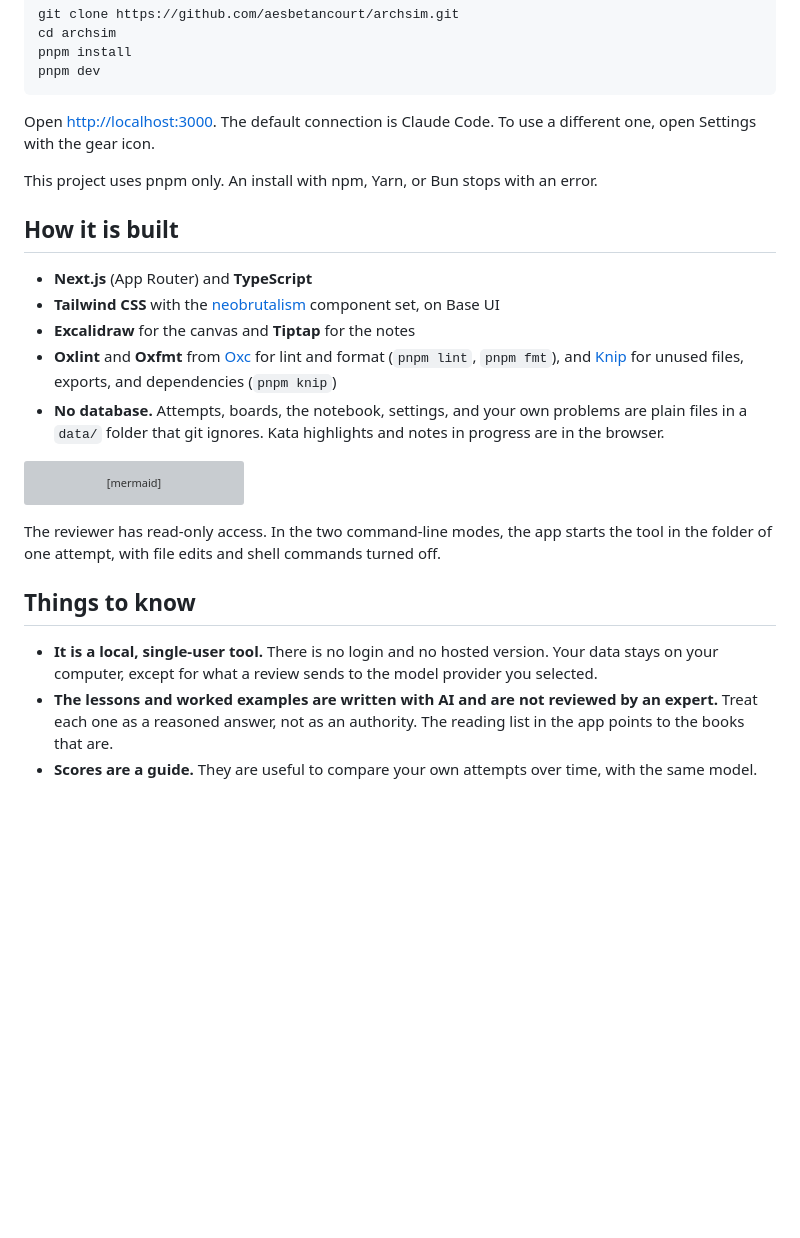
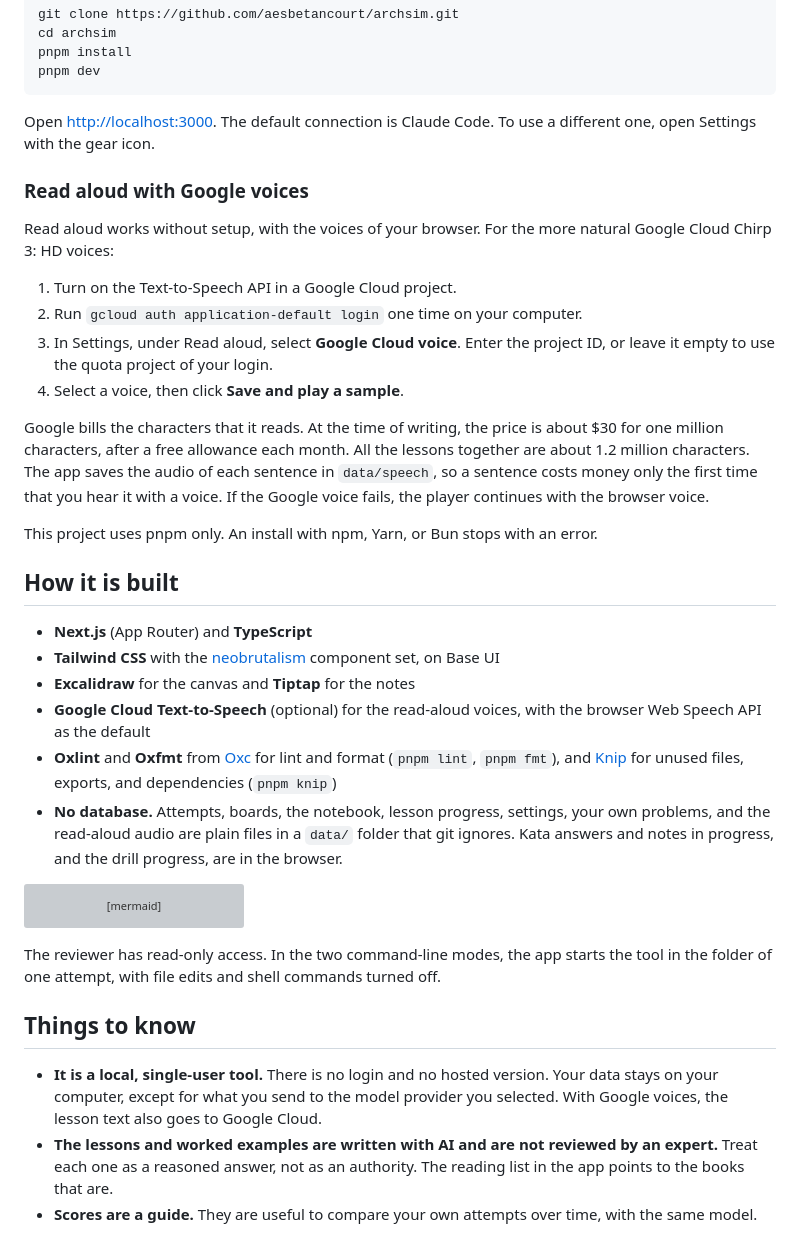
Before and after one commit to aesbetancourt/archsim, a Markdown page: README.md, the part around one of its changes. Rendered like a GitHub page; blank space fills up the shorter version; grey boxes are pictures that could not be loaded.

````diff
--- a/README.md
+++ b/README.md
@@ -81,6 +99,17 @@ pnpm dev
 
 Open [http://localhost:3000](http://localhost:3000). The default connection is Claude Code. To use a different one, open Settings with the gear icon.
 
+### Read aloud with Google voices
+
+Read aloud works without setup, with the voices of your browser. For the more natural Google Cloud Chirp 3: HD voices:
+
+1. Turn on the Text-to-Speech API in a Google Cloud project.
+2. Run `gcloud auth application-default login` one time on your computer.
+3. In Settings, under Read aloud, select **Google Cloud voice**. Enter the project ID, or leave it empty to use the quota project of your login.
+4. Select a voice, then click **Save and play a sample**.
+
+Google bills the characters that it reads. At the time of writing, the price is about $30 for one million characters, after a free allowance each month. All the lessons together are about 1.2 million characters. The app saves the audio of each sentence in `data/speech`, so a sentence costs money only the first time that you hear it with a voice. If the Google voice fails, the player continues with the browser voice.
+
 This project uses pnpm only. An install with npm, Yarn, or Bun stops with an error.
 
 ## How it is built
@@ -88,8 +117,9 @@ This project uses pnpm only. An install with npm, Yarn, or Bun stops with an err
 - **Next.js** (App Router) and **TypeScript**
 - **Tailwind CSS** with the [neobrutalism](https://www.neobrutalism.dev) component set, on Base UI
 - **Excalidraw** for the canvas and **Tiptap** for the notes
+- **Google Cloud Text-to-Speech** (optional) for the read-aloud voices, with the browser Web Speech API as the default
 - **Oxlint** and **Oxfmt** from [Oxc](https://oxc.rs) for lint and format (`pnpm lint`, `pnpm fmt`), and [Knip](https://knip.dev) for unused files, exports, and dependencies (`pnpm knip`)
-- **No database.** Attempts, boards, the notebook, settings, and your own problems are plain files in a `data/` folder that git ignores. Kata highlights and notes in progress are in the browser.
+- **No database.** Attempts, boards, the notebook, lesson progress, settings, your own problems, and the read-aloud audio are plain files in a `data/` folder that git ignores. Kata answers and notes in progress, and the drill progress, are in the browser.
 
 ```mermaid
 flowchart LR
@@ -107,7 +137,7 @@ The reviewer has read-only access. In the two command-line modes, the app starts
 
 ## Things to know
 
-- **It is a local, single-user tool.** There is no login and no hosted version. Your data stays on your computer, except for what a review sends to the model provider you selected.
+- **It is a local, single-user tool.** There is no login and no hosted version. Your data stays on your computer, except for what you send to the model provider you selected. With Google voices, the lesson text also goes to Google Cloud.
 - **The lessons and worked examples are written with AI and are not reviewed by an expert.** Treat each one as a reasoned answer, not as an authority. The reading list in the app points to the books that are.
 - **Scores are a guide.** They are useful to compare your own attempts over time, with the same model.
 
````
Also changed, not shown: other parts of README.md (+23 -5 lines), docs/screenshots/read-aloud.png (added), 1 other file.
